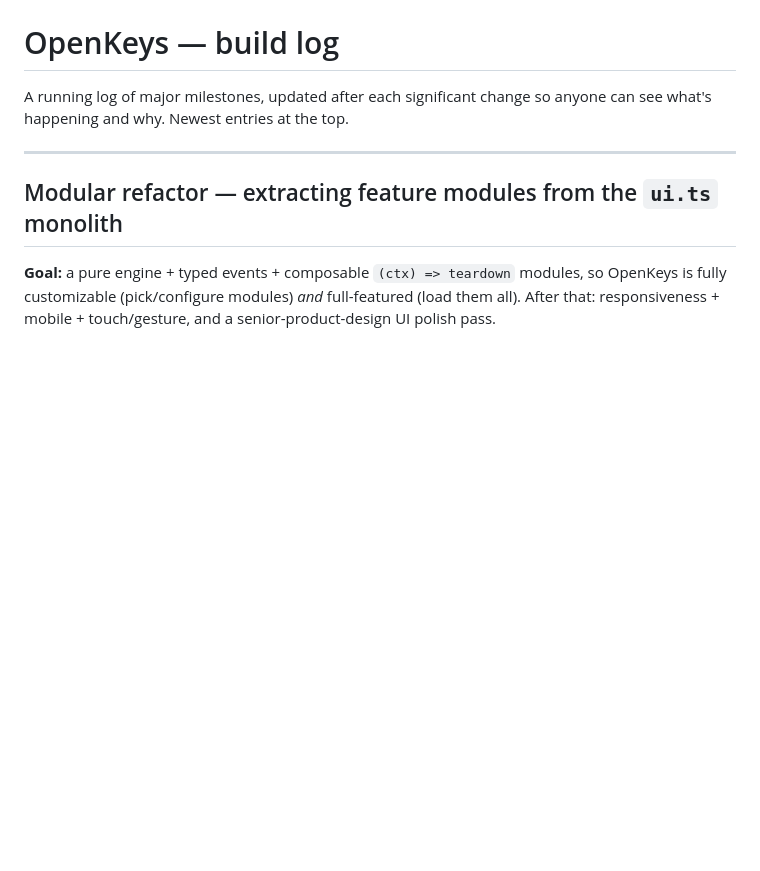
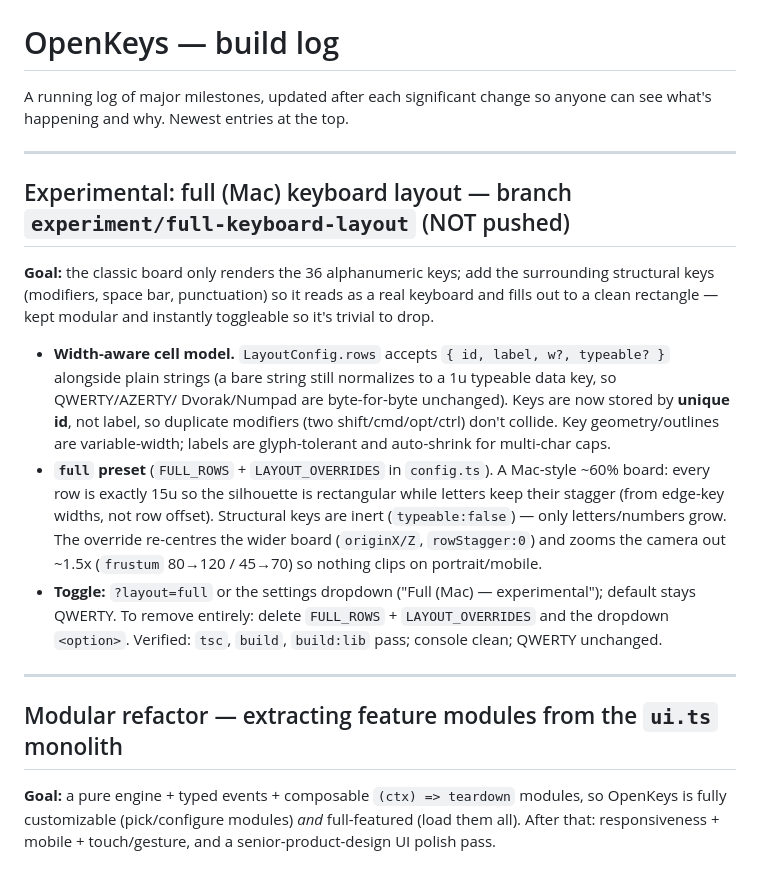
Before and after one commit to leafmakers/Openkeys, a Markdown page: docs/dev/PROGRESS.md, the part around the change. Rendered like a GitHub page; blank space fills up the shorter version.

Commit message:
Log experimental full keyboard layout in build log

```diff
--- a/docs/dev/PROGRESS.md
+++ b/docs/dev/PROGRESS.md
@@ -2,6 +2,28 @@
 
 A running log of major milestones, updated after each significant change so anyone
 can see what's happening and why. Newest entries at the top.
+
+---
+
+## Experimental: full (Mac) keyboard layout — branch `experiment/full-keyboard-layout` (NOT pushed)
+
+**Goal:** the classic board only renders the 36 alphanumeric keys; add the surrounding
+structural keys (modifiers, space bar, punctuation) so it reads as a real keyboard and fills
+out to a clean rectangle — kept modular and instantly toggleable so it's trivial to drop.
+
+- **Width-aware cell model.** `LayoutConfig.rows` accepts `{ id, label, w?, typeable? }` alongside
+  plain strings (a bare string still normalizes to a 1u typeable data key, so QWERTY/AZERTY/
+  Dvorak/Numpad are byte-for-byte unchanged). Keys are now stored by **unique id**, not label, so
+  duplicate modifiers (two shift/cmd/opt/ctrl) don't collide. Key geometry/outlines are
+  variable-width; labels are glyph-tolerant and auto-shrink for multi-char caps.
+- **`full` preset** (`FULL_ROWS` + `LAYOUT_OVERRIDES` in `config.ts`). A Mac-style ~60% board:
+  every row is exactly 15u so the silhouette is rectangular while letters keep their stagger
+  (from edge-key widths, not row offset). Structural keys are inert (`typeable:false`) — only
+  letters/numbers grow. The override re-centres the wider board (`originX/Z`, `rowStagger:0`) and
+  zooms the camera out ~1.5x (`frustum` 80→120 / 45→70) so nothing clips on portrait/mobile.
+- **Toggle:** `?layout=full` or the settings dropdown ("Full (Mac) — experimental"); default
+  stays QWERTY. To remove entirely: delete `FULL_ROWS` + `LAYOUT_OVERRIDES` and the dropdown
+  `<option>`. Verified: `tsc`, `build`, `build:lib` pass; console clean; QWERTY unchanged.
 
 ---
 
```
